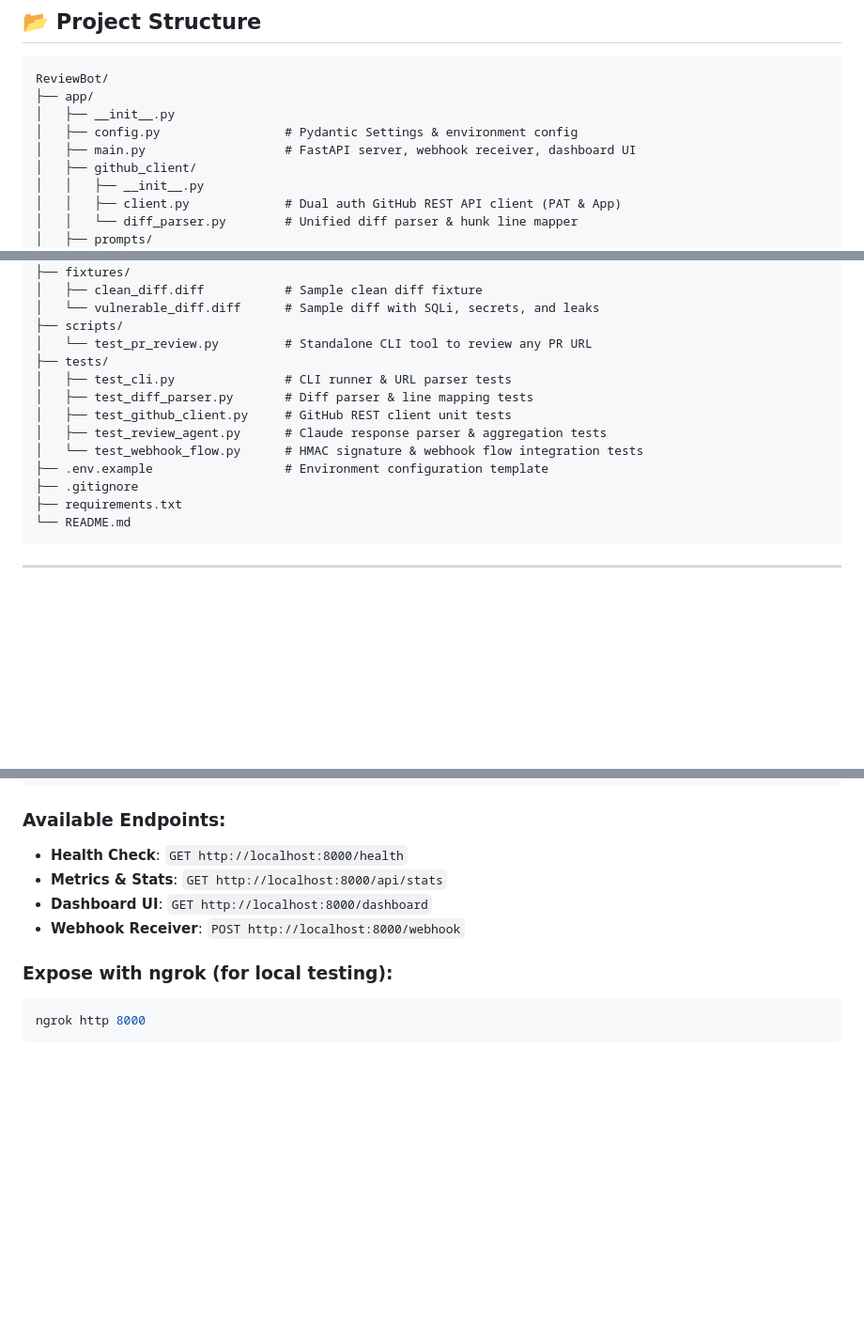
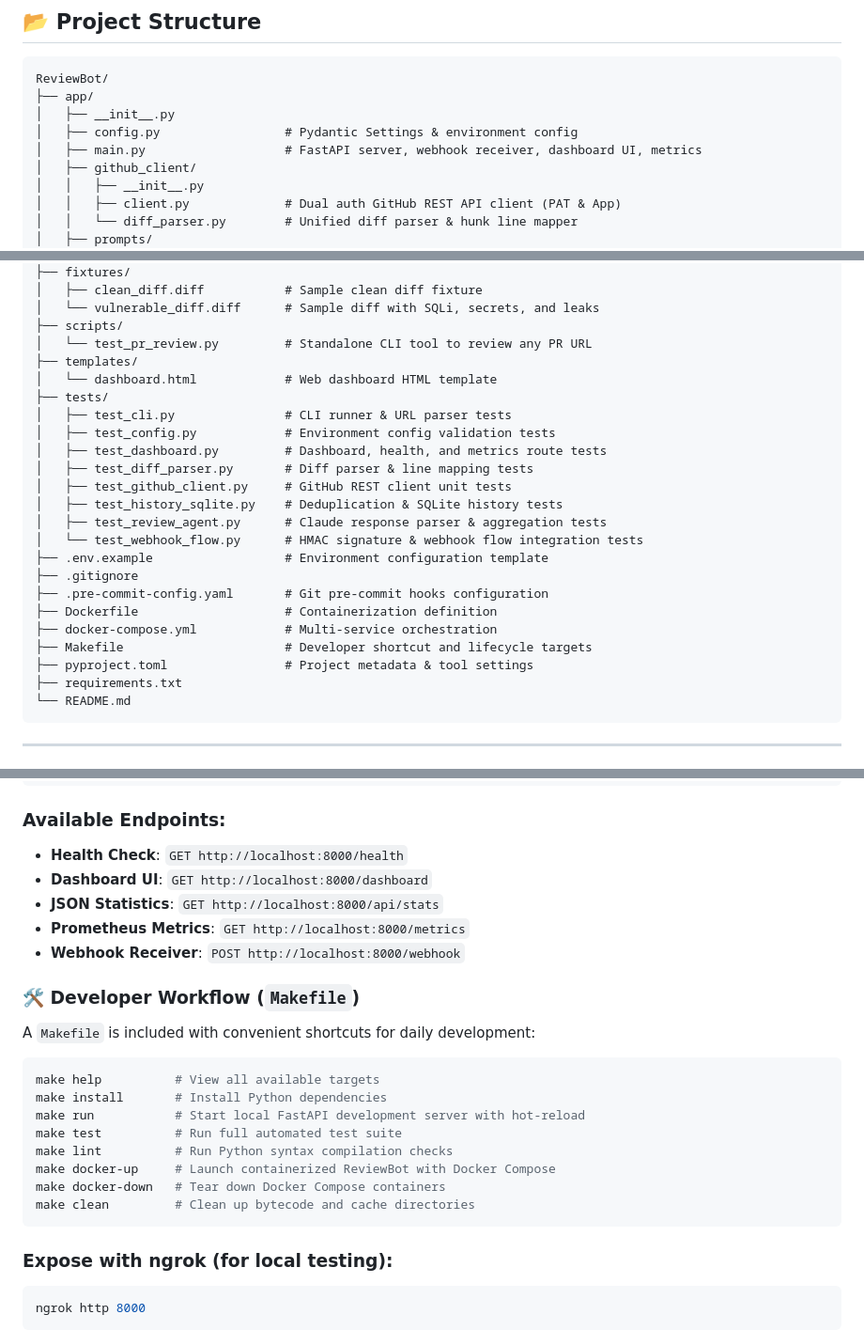
Before and after one commit to haseebarif11/ReviewBot, a Markdown page: README.md, 3 parts joined by grey strips. Shown at 94% size. Rendered like a GitHub page; blank space fills up the shorter version.

Commit message:
docs: document Makefile workflows, Prometheus /metrics endpoint, and project architecture

````diff
--- a/README.md
+++ b/README.md
@@ -59,7 +59,7 @@ ReviewBot/
 ├── app/
 │   ├── __init__.py
 │   ├── config.py                 # Pydantic Settings & environment config
-│   ├── main.py                   # FastAPI server, webhook receiver, dashboard UI
+│   ├── main.py                   # FastAPI server, webhook receiver, dashboard UI, metrics
 │   ├── github_client/
 │   │   ├── __init__.py
 │   │   ├── client.py             # Dual auth GitHub REST API client (PAT & App)
@@ -78,14 +78,24 @@ ReviewBot/
 │   └── vulnerable_diff.diff      # Sample diff with SQLi, secrets, and leaks
 ├── scripts/
 │   └── test_pr_review.py         # Standalone CLI tool to review any PR URL
+├── templates/
+│   └── dashboard.html            # Web dashboard HTML template
 ├── tests/
 │   ├── test_cli.py               # CLI runner & URL parser tests
+│   ├── test_config.py            # Environment config validation tests
+│   ├── test_dashboard.py         # Dashboard, health, and metrics route tests
 │   ├── test_diff_parser.py       # Diff parser & line mapping tests
 │   ├── test_github_client.py     # GitHub REST client unit tests
+│   ├── test_history_sqlite.py    # Deduplication & SQLite history tests
 │   ├── test_review_agent.py      # Claude response parser & aggregation tests
 │   └── test_webhook_flow.py      # HMAC signature & webhook flow integration tests
 ├── .env.example                  # Environment configuration template
 ├── .gitignore
+├── .pre-commit-config.yaml       # Git pre-commit hooks configuration
+├── Dockerfile                    # Containerization definition
+├── docker-compose.yml            # Multi-service orchestration
+├── Makefile                      # Developer shortcut and lifecycle targets
+├── pyproject.toml                # Project metadata & tool settings
 ├── requirements.txt
 └── README.md
 ```
@@ -192,9 +202,25 @@ docker compose up -d
 
 ### Available Endpoints:
 - **Health Check**: `GET http://localhost:8000/health`
-- **Metrics & Stats**: `GET http://localhost:8000/api/stats`
 - **Dashboard UI**: `GET http://localhost:8000/dashboard`
+- **JSON Statistics**: `GET http://localhost:8000/api/stats`
+- **Prometheus Metrics**: `GET http://localhost:8000/metrics`
 - **Webhook Receiver**: `POST http://localhost:8000/webhook`
+
+### 🛠️ Developer Workflow (`Makefile`)
+
+A `Makefile` is included with convenient shortcuts for daily development:
+
+```bash
+make help          # View all available targets
+make install       # Install Python dependencies
+make run           # Start local FastAPI development server with hot-reload
+make test          # Run full automated test suite
+make lint          # Run Python syntax compilation checks
+make docker-up     # Launch containerized ReviewBot with Docker Compose
+make docker-down   # Tear down Docker Compose containers
+make clean         # Clean up bytecode and cache directories
+```
 
 ### Expose with ngrok (for local testing):
 ```bash
````
